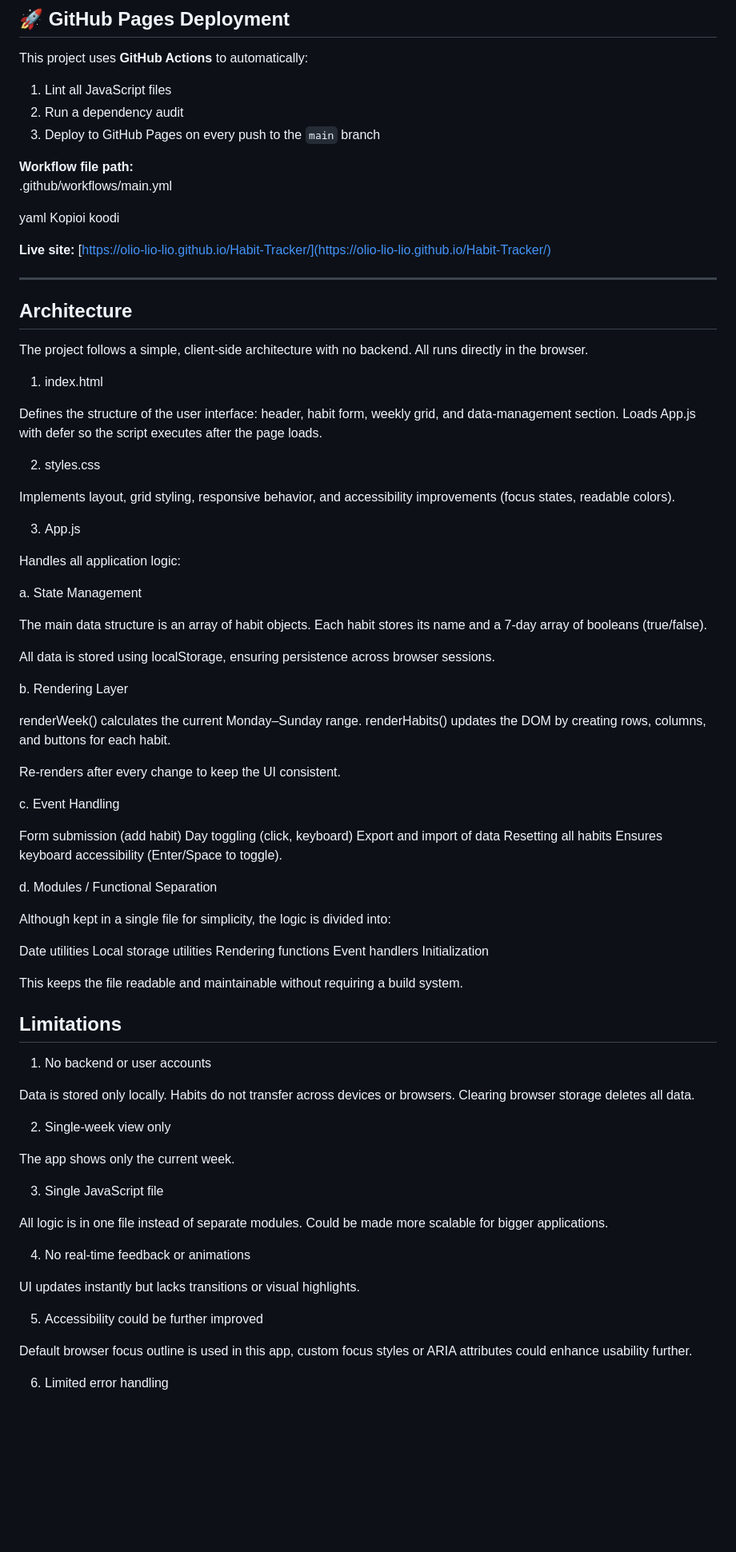
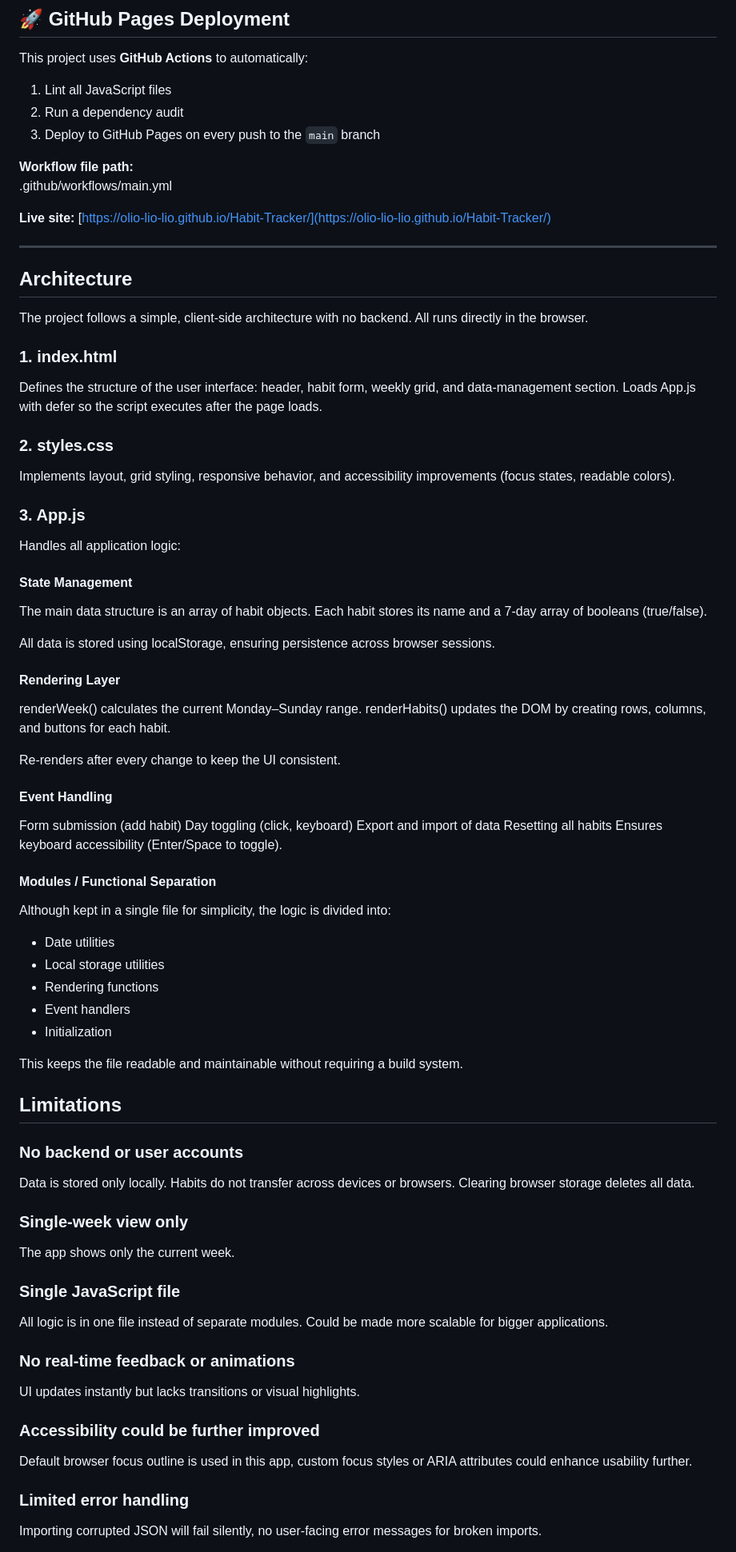
Before and after one commit to olio-lio-lio/Habit-Tracker, a Markdown page: README.md, the part around the change printed below. Shown: that part at 80% size. Drawn GitHub-style; blank space fills up the shorter version.

Commit message:
Refactor README for better structure and readability
Updated README.md to improve formatting and clarity.

```diff
--- a/README.md
+++ b/README.md
@@ -113,8 +113,6 @@ This project uses **GitHub Actions** to automatically:
 **Workflow file path:**
 .github/workflows/main.yml
 
-yaml
-Kopioi koodi
 
 **Live site:** [https://olio-lio-lio.github.io/Habit-Tracker/](https://olio-lio-lio.github.io/Habit-Tracker/)
 
@@ -125,34 +123,34 @@ Kopioi koodi
 The project follows a simple, client-side architecture with no backend.
 All runs directly in the browser.
 
-1. index.html
+### 1. index.html
 
 Defines the structure of the user interface: header, habit form, weekly grid, and data-management section.
 Loads App.js with defer so the script executes after the page loads.
 
-2. styles.css
+### 2. styles.css
 
 Implements layout, grid styling, responsive behavior, and accessibility improvements (focus states, readable colors).
 
-3. App.js
+### 3. App.js
 
 Handles all application logic:
 
-a. State Management
+#### State Management
 
 The main data structure is an array of habit objects.
 Each habit stores its name and a 7-day array of booleans (true/false).
 
 All data is stored using localStorage, ensuring persistence across browser sessions.
 
-b. Rendering Layer
+#### Rendering Layer
 
 renderWeek() calculates the current Monday–Sunday range.
 renderHabits() updates the DOM by creating rows, columns, and buttons for each habit.
 
 Re-renders after every change to keep the UI consistent.
 
-c. Event Handling
+#### Event Handling
 
 Form submission (add habit)
 Day toggling (click, keyboard)
@@ -160,40 +158,36 @@ Export and import of data
 Resetting all habits
 Ensures keyboard accessibility (Enter/Space to toggle).
 
-d. Modules / Functional Separation
+#### Modules / Functional Separation
 
 Although kept in a single file for simplicity, the logic is divided into:
 
-Date utilities
-Local storage utilities
-Rendering functions
-Event handlers
-Initialization
+- Date utilities
+- Local storage utilities
+- Rendering functions
+- Event handlers
+- Initialization
 
 This keeps the file readable and maintainable without requiring a build system.
 
 
 ## Limitations
 
-1. No backend or user accounts
-
+### No backend or user accounts
 Data is stored only locally. Habits do not transfer across devices or browsers. Clearing browser storage deletes all data.
 
-2. Single-week view only
-
+### Single-week view only
 The app shows only the current week.
 
-3. Single JavaScript file
-
+### Single JavaScript file
 All logic is in one file instead of separate modules. Could be made more scalable for bigger applications.
 
-4. No real-time feedback or animations
-
+### No real-time feedback or animations
 UI updates instantly but lacks transitions or visual highlights.
 
-5. Accessibility could be further improved
-
+### Accessibility could be further improved
 Default browser focus outline is used in this app, custom focus styles or ARIA attributes could enhance usability further.
 
-6. Limited error handling
+### Limited error handling
+Importing corrupted JSON will fail silently, no user-facing error messages for broken imports.
 
```
Also changed, not shown: other parts of README.md (+2 -3 lines).
